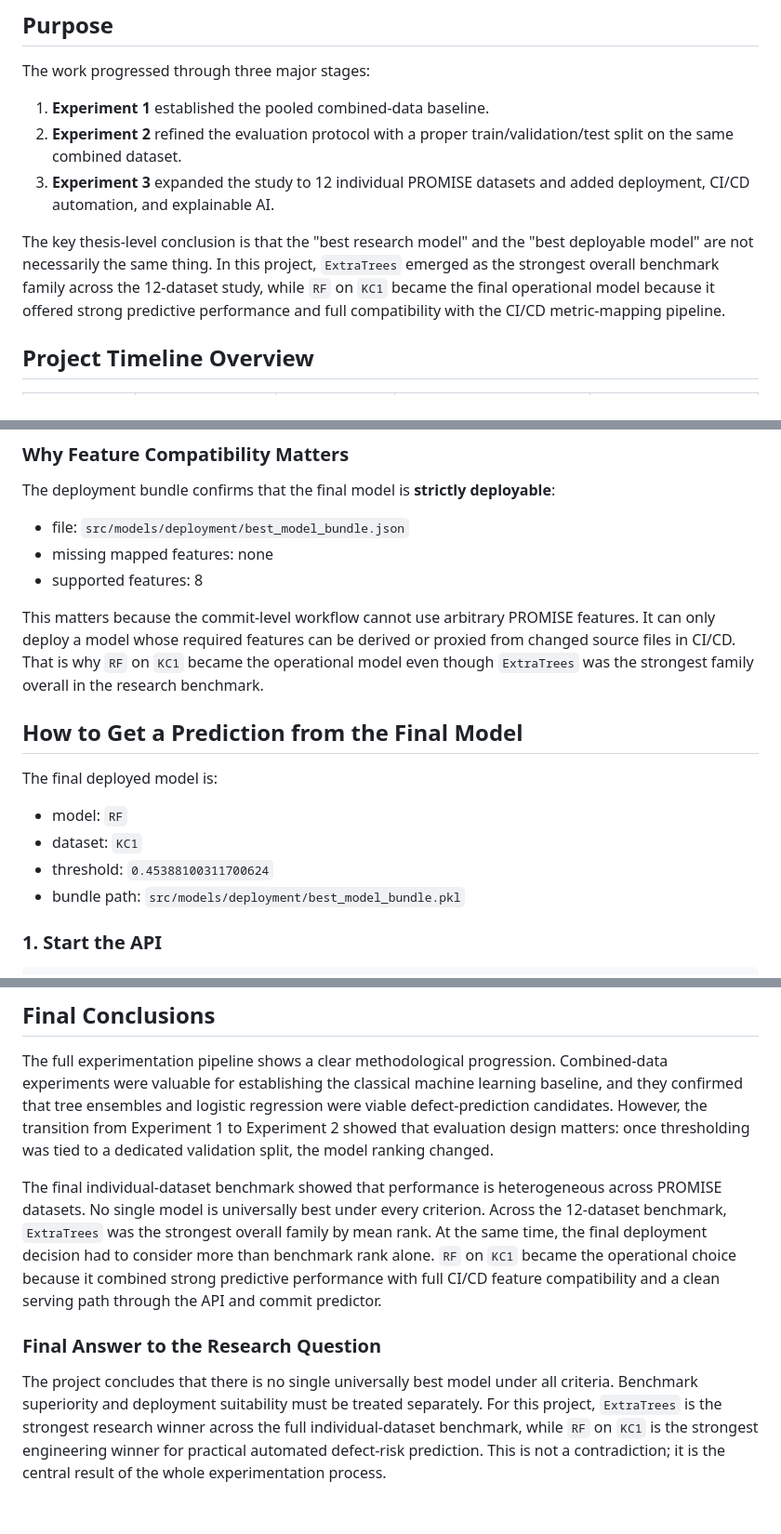
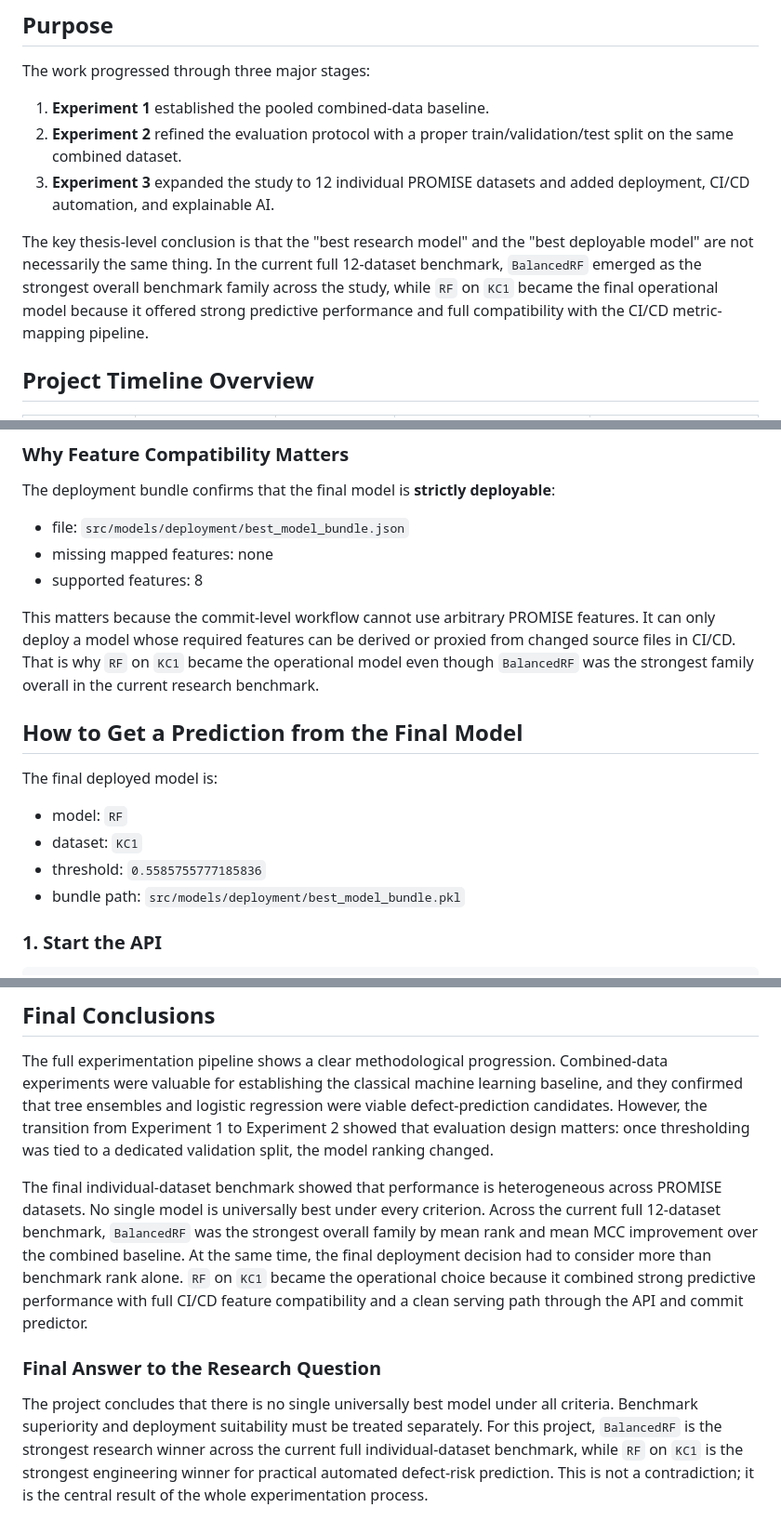
Before and after one commit to nazka0461/software-defect-prediction-ml, a Markdown page: document.md, 3 parts joined by grey strips. Shown at 93% size. Drawn GitHub-style.

```diff
--- a/document.md
+++ b/document.md
@@ -10,7 +10,7 @@ The work progressed through three major stages:
 2. **Experiment 2** refined the evaluation protocol with a proper train/validation/test split on the same combined dataset.
 3. **Experiment 3** expanded the study to 12 individual PROMISE datasets and added deployment, CI/CD automation, and explainable AI.
 
-The key thesis-level conclusion is that the "best research model" and the "best deployable model" are not necessarily the same thing. In this project, `ExtraTrees` emerged as the strongest overall benchmark family across the 12-dataset study, while `RF` on `KC1` became the final operational model because it offered strong predictive performance and full compatibility with the CI/CD metric-mapping pipeline.
+The key thesis-level conclusion is that the "best research model" and the "best deployable model" are not necessarily the same thing. In the current full 12-dataset benchmark, `BalancedRF` emerged as the strongest overall benchmark family across the study, while `RF` on `KC1` became the final operational model because it offered strong predictive performance and full compatibility with the CI/CD metric-mapping pipeline.
 
 ## Project Timeline Overview
 
@@ -335,7 +367,7 @@ The deployment bundle confirms that the final model is **strictly deployable**:
 - missing mapped features: none
 - supported features: 8
 
-This matters because the commit-level workflow cannot use arbitrary PROMISE features. It can only deploy a model whose required features can be derived or proxied from changed source files in CI/CD. That is why `RF` on `KC1` became the operational model even though `ExtraTrees` was the strongest family overall in the research benchmark.
+This matters because the commit-level workflow cannot use arbitrary PROMISE features. It can only deploy a model whose required features can be derived or proxied from changed source files in CI/CD. That is why `RF` on `KC1` became the operational model even though `BalancedRF` was the strongest family overall in the current research benchmark.
 
 ## How to Get a Prediction from the Final Model
 
@@ -343,7 +375,7 @@ The final deployed model is:
 
 - model: `RF`
 - dataset: `KC1`
-- threshold: `0.45388100311700624`
+- threshold: `0.5585755777185836`
 - bundle path: `src/models/deployment/best_model_bundle.pkl`
 
 ### 1. Start the API
@@ -522,8 +554,8 @@ This is the exact command path that produced the current saved local benchmark t
 
 The full experimentation pipeline shows a clear methodological progression. Combined-data experiments were valuable for establishing the classical machine learning baseline, and they confirmed that tree ensembles and logistic regression were viable defect-prediction candidates. However, the transition from Experiment 1 to Experiment 2 showed that evaluation design matters: once thresholding was tied to a dedicated validation split, the model ranking changed.
 
-The final individual-dataset benchmark showed that performance is heterogeneous across PROMISE datasets. No single model is universally best under every criterion. Across the 12-dataset benchmark, `ExtraTrees` was the strongest overall family by mean rank. At the same time, the final deployment decision had to consider more than benchmark rank alone. `RF` on `KC1` became the operational choice because it combined strong predictive performance with full CI/CD feature compatibility and a clean serving path through the API and commit predictor.
+The final individual-dataset benchmark showed that performance is heterogeneous across PROMISE datasets. No single model is universally best under every criterion. Across the current full 12-dataset benchmark, `BalancedRF` was the strongest overall family by mean rank and mean MCC improvement over the combined baseline. At the same time, the final deployment decision had to consider more than benchmark rank alone. `RF` on `KC1` became the operational choice because it combined strong predictive performance with full CI/CD feature compatibility and a clean serving path through the API and commit predictor.
 
 ### Final Answer to the Research Question
 
-The project concludes that there is no single universally best model under all criteria. Benchmark superiority and deployment suitability must be treated separately. For this project, `ExtraTrees` is the strongest research winner across the full individual-dataset benchmark, while `RF` on `KC1` is the strongest engineering winner for practical automated defect-risk prediction. This is not a contradiction; it is the central result of the whole experimentation process.
+The project concludes that there is no single universally best model under all criteria. Benchmark superiority and deployment suitability must be treated separately. For this project, `BalancedRF` is the strongest research winner across the current full individual-dataset benchmark, while `RF` on `KC1` is the strongest engineering winner for practical automated defect-risk prediction. This is not a contradiction; it is the central result of the whole experimentation process.
```
Also changed, not shown: other parts of document.md (+59 -27 lines).
